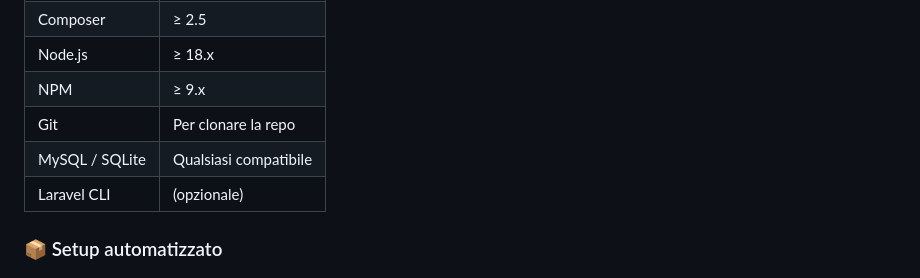
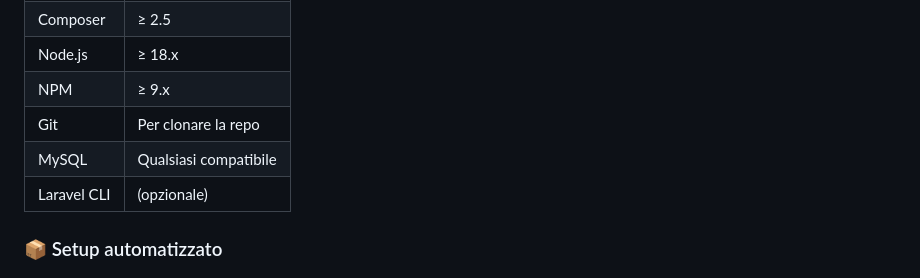
Before and after one commit to smal82/laravel-oxylabs-test, a Markdown page: README.md, the part around the change. Drawn GitHub-style.

```diff
--- a/README.md
+++ b/README.md
@@ -37,7 +37,7 @@ I seguenti requisiti non devono obbligatorialmente essere presenti sul sistema,
 | Node.js      | ≥ 18.x               |
 | NPM          | ≥ 9.x                |
 | Git          | Per clonare la repo |
-| MySQL / SQLite | Qualsiasi compatibile |
+| MySQL  | Qualsiasi compatibile |
 | Laravel CLI  | (opzionale)          |
 
 ### 📦 Setup automatizzato
```
